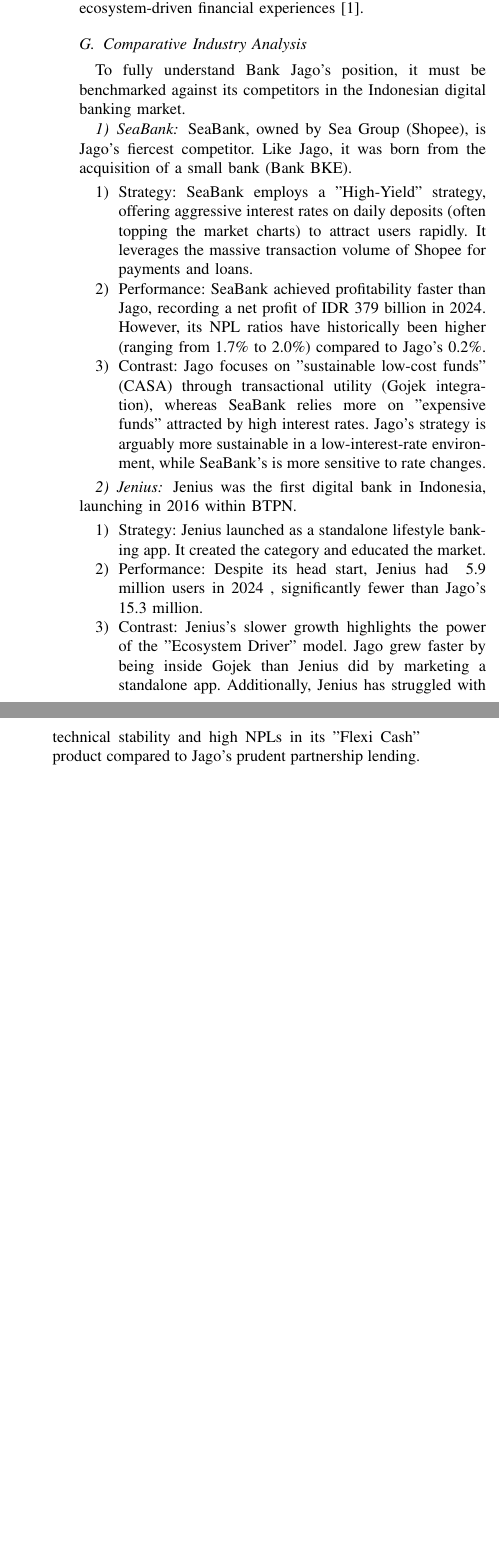
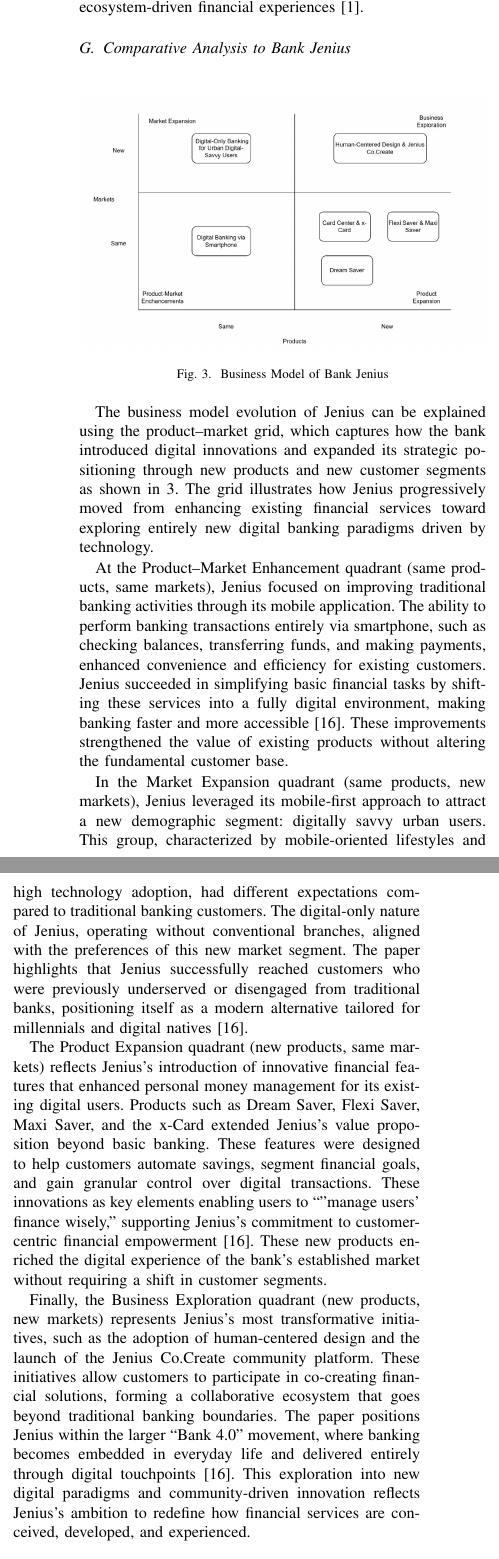
Before and after one commit to jonfelix1/mik-paper, a LaTeX paper (Paper/paper.tex): two parts of the columns of page 5 of 5 before the commit and two parts of the columns of page 5 of 6 after it, joined at a grey line, cut so that both start at the same text, the shorter picture padded with empty space. Compiled offline with pdfLaTeX; a missing font is replaced by an installed copy or a similar font; a LaTeX package or settings file that is missing is left out.

Commit message:
add jenius

```diff
--- a/Paper/paper.tex
+++ b/Paper/paper.tex
@@ -249,33 +250,28 @@
 
 The deployment of an Open API ecosystem and microservices architecture from 2020 onward marked a movement into the Market Expansion quadrant. This architectural shift allowed Bank Jago to broaden its reach to previously untapped digital customer segments by enabling seamless third-party integrations and positioning the bank as an interoperable financial service provider embedded across multiple digital channels \cite{Khuan2022Competitiveness}. Finally, the bank’s strategic partnership with the GoTo ecosystem beginning in 2021 pushed Jago into the Business Exploration quadrant. Through embedded finance integration with platforms such as Gojek, Tokopedia, and GoPay, Bank Jago expanded both its product use cases and market scope simultaneously, enabling new forms of digital engagement and accelerating customer acquisition through ecosystem-driven financial experiences \cite{Linggadjaya2022DigitalTransformation}.
 
-\subsection{Comparative Industry Analysis}
+\subsection{Comparative Analysis to Bank Jenius}
 
-To fully understand Bank Jago’s position, it must be benchmarked against its  competitors in the Indonesian digital banking market.
 
-\subsubsection{SeaBank}
+\begin{figure}[htbp]
+	\centering
+	\includegraphics[width=\linewidth]{business_model_jenius.jpg}
+	\caption{Business Model of Bank Jenius}
+	\label{fig:business_model_jenius}
+\end{figure}
 
-SeaBank, owned by Sea Group (Shopee), is Jago’s fiercest competitor. Like Jago, it was born from the acquisition of a small bank (Bank BKE).
+The business model evolution of Jenius can be explained using the product–market grid, which captures how the bank introduced digital innovations and expanded its strategic positioning through new products and new customer segments as shown in \ref{fig:business_model_jenius}. The grid illustrates how Jenius progressively moved from enhancing existing financial services toward exploring entirely new digital banking paradigms driven by technology.
 
-\begin{enumerate}
-	\item Strategy: SeaBank employs a "High-Yield" strategy, offering aggressive interest rates on daily deposits (often topping the market charts) to attract users rapidly. It leverages the massive transaction volume of Shopee for payments and loans.
+At the Product–Market Enhancement quadrant (same products, same markets), Jenius focused on improving traditional banking activities through its mobile application. The ability to perform banking transactions entirely via smartphone, such as checking balances, transferring funds, and making payments, enhanced convenience and efficiency for existing customers. Jenius succeeded in simplifying basic financial tasks by shifting these services into a fully digital environment, making banking faster and more accessible \cite{8940837}. These improvements strengthened the value of existing products without altering the fundamental customer base.
 
-	\item Performance: SeaBank achieved profitability faster than Jago, recording a net profit of IDR 379 billion in 2024. However, its NPL ratios have historically been higher (ranging from 1.7\% to 2.0\%) compared to Jago’s 0.2\%.
+In the Market Expansion quadrant (same products, new markets), Jenius leveraged its mobile-first approach to attract a new demographic segment: digitally savvy urban users. This group, characterized by mobile-oriented lifestyles and high technology adoption, had different expectations compared to traditional banking customers. The digital-only nature of Jenius, operating without conventional branches, aligned with the preferences of this new market segment. The paper highlights that Jenius successfully reached customers who were previously underserved or disengaged from traditional banks, positioning itself as a modern alternative tailored for millennials and digital natives \cite{8940837}.
 
-	\item Contrast: Jago focuses on "sustainable low-cost funds" (CASA) through transactional utility (Gojek integration), whereas SeaBank relies more on "expensive funds" attracted by high interest rates. Jago’s strategy is arguably more sustainable in a low-interest-rate environment, while SeaBank’s is more sensitive to rate changes.
-\end{enumerate}
+The Product Expansion quadrant (new products, same markets) reflects Jenius’s introduction of innovative financial features that enhanced personal money management for its existing digital users. Products such as Dream Saver, Flexi Saver, Maxi Saver, and the x-Card extended Jenius's value proposition beyond basic banking. These features were designed to help customers automate savings, segment financial goals, and gain granular control over digital transactions. These innovations as key elements enabling users to “"manage users' finance wisely,” supporting Jenius’s commitment to customer-centric financial empowerment \cite{8940837}. These new products enriched the digital experience of the bank’s established market without requiring a shift in customer segments.
 
-\subsubsection{Jenius}
+Finally, the Business Exploration quadrant (new products, new markets) represents Jenius’s most transformative initiatives, such as the adoption of human-centered design and the launch of the Jenius Co.Create community platform. These initiatives allow customers to participate in co-creating financial solutions, forming a collaborative ecosystem that goes beyond traditional banking boundaries. The paper positions Jenius within the larger “Bank 4.0” movement, where banking becomes embedded in everyday life and delivered entirely through digital touchpoints \cite{8940837}. This exploration into new digital paradigms and community-driven innovation reflects Jenius’s ambition to redefine how financial services are conceived, developed, and experienced.
 
-Jenius was the first digital bank in Indonesia, launching in 2016 within BTPN.
 
-\begin{enumerate}
-	\item Strategy: Jenius launched as a standalone lifestyle banking app. It created the category and educated the market.
 
-	\item Performance: Despite its head start, Jenius had ~5.9 million users in 2024 , significantly fewer than Jago’s 15.3 million.
-
-	\item Contrast: Jenius’s slower growth highlights the power of the "Ecosystem Driver" model. Jago grew faster by being inside Gojek than Jenius did by marketing a standalone app. Additionally, Jenius has struggled with technical stability and high NPLs in its "Flexi Cash" product compared to Jago’s prudent partnership lending.
-\end{enumerate}
 
 % ---------- Bibliography ----------
 \bibliographystyle{IEEEtran}
```
Also changed, not shown: Paper/business_model_jenius.jpg (added), Paper/it_impact_jenius.jpg (added), Paper/paper.tex (39 more changed lines).
